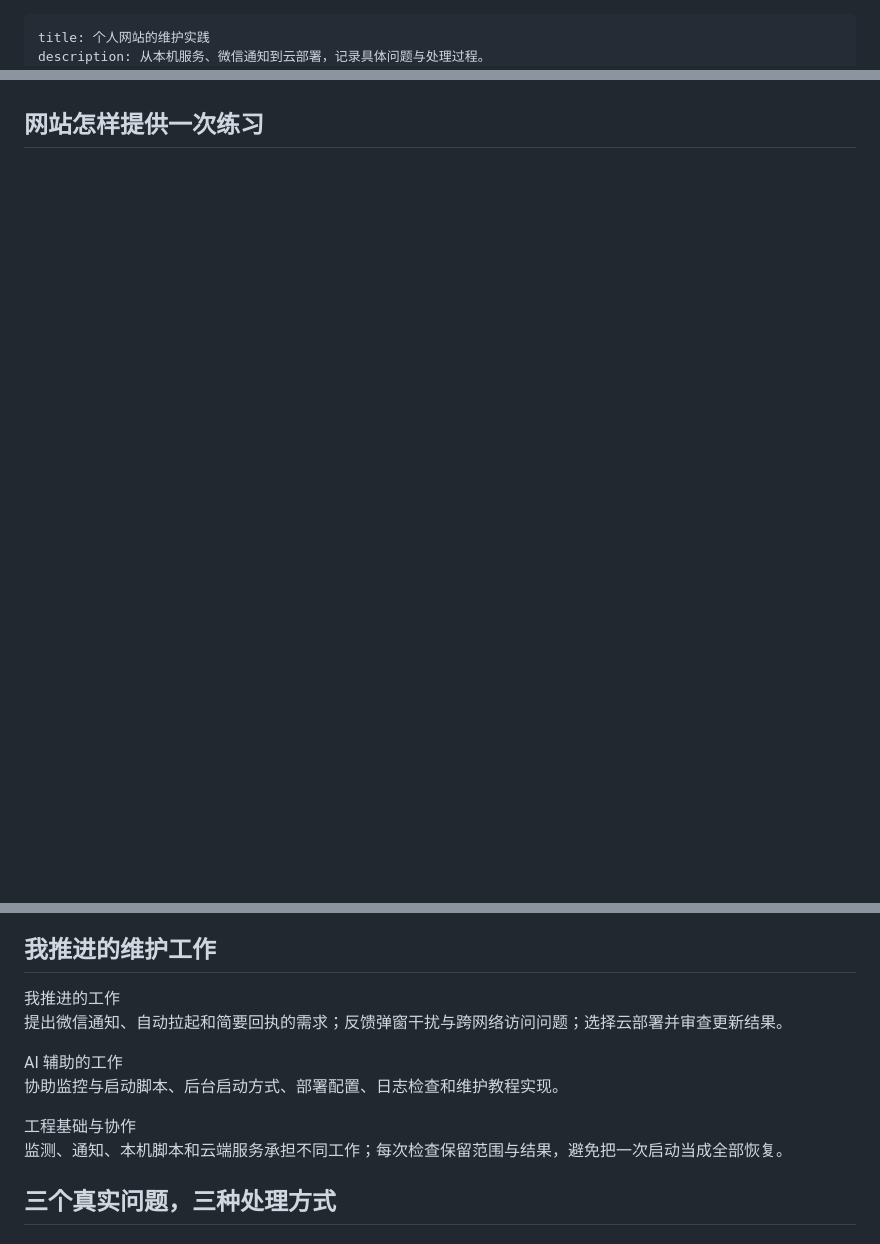
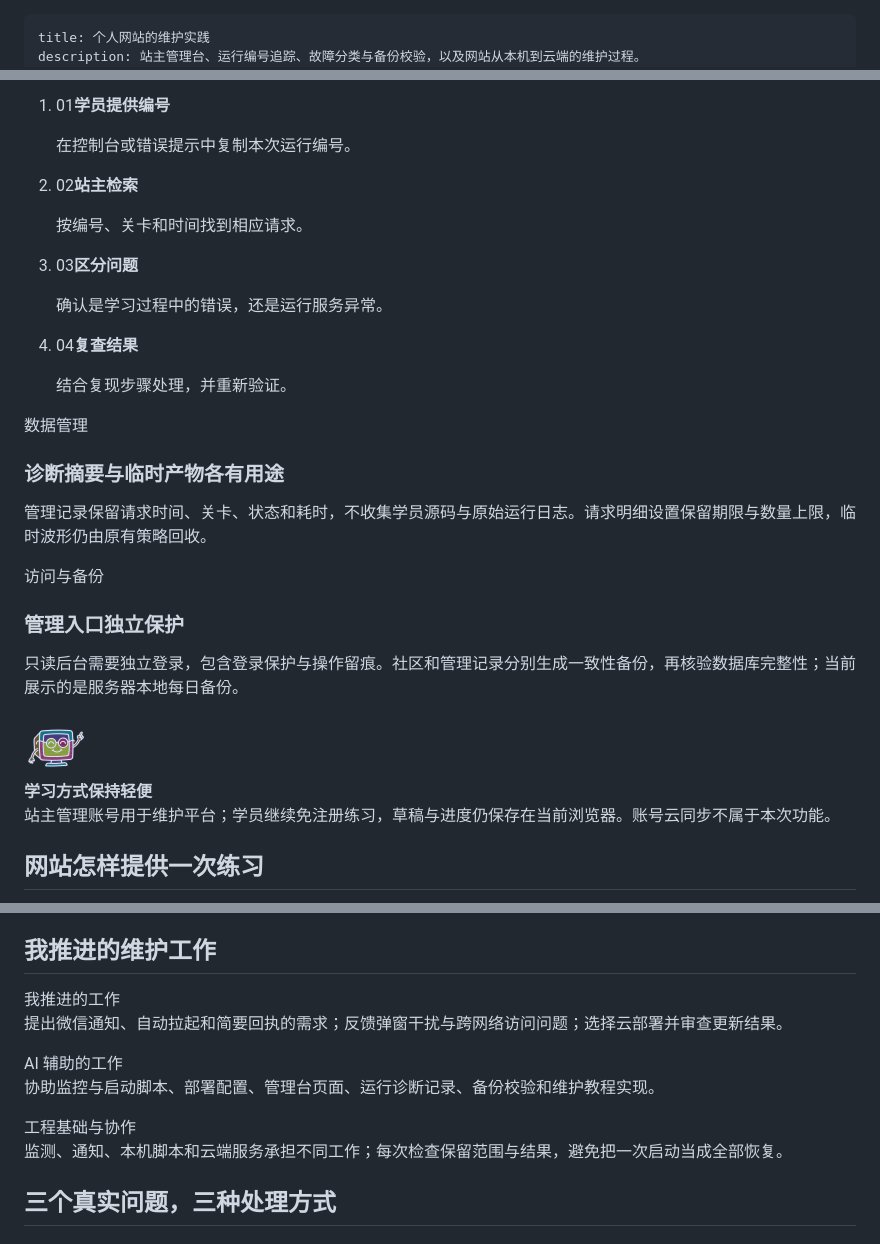
Before and after one commit to bvsdehdshfbs300-debug/dgw-ai-archive, a Markdown page: content/maintenance.md, 3 parts joined by grey strips. Rendered like a GitHub page; blank space fills up the shorter version.

```diff
--- a/content/maintenance.md
+++ b/content/maintenance.md
@@ -1,4 +1,4 @@
 ---
 title: 个人网站的维护实践
-description: 从本机服务、微信通知到云部署，记录具体问题与处理过程。
+description: 站主管理台、运行编号追踪、故障分类与备份校验，以及网站从本机到云端的维护过程。
 date: 2026-11-07
@@ -15,2 +28,7 @@ publish: true
+<ol class="case-flow"><li><span>01</span><strong>学员提供编号</strong><p>在控制台或错误提示中复制本次运行编号。</p></li><li><span>02</span><strong>站主检索</strong><p>按编号、关卡和时间找到相应请求。</p></li><li><span>03</span><strong>区分问题</strong><p>确认是学习过程中的错误，还是运行服务异常。</p></li><li><span>04</span><strong>复查结果</strong><p>结合复现步骤处理，并重新验证。</p></li></ol>
+
+<div class="comparison-grid"><section><span>数据管理</span><h3>诊断摘要与临时产物各有用途</h3><p>管理记录保留请求时间、关卡、状态和耗时，不收集学员源码与原始运行日志。请求明细设置保留期限与数量上限，临时波形仍由原有策略回收。</p></section><section><span>访问与备份</span><h3>管理入口独立保护</h3><p>只读后台需要独立登录，包含登录保护与操作留痕。社区和管理记录分别生成一致性备份，再核验数据库完整性；当前展示的是服务器本地每日备份。</p></section></div>
+
+<aside class="mascot-note"><img src="assets/mascot.png" alt="地瓜丸吉祥物" width="64" height="64" loading="lazy"><div><strong>学习方式保持轻便</strong><p>站主管理账号用于维护平台；学员继续免注册练习，草稿与进度仍保存在当前浏览器。账号云同步不属于本次功能。</p></div></aside>
 
 ## 网站怎样提供一次练习
@@ -21,7 +41,7 @@ publish: true
 
 ## 我推进的维护工作
 
-<div class="role-grid"><section><span>我推进的工作</span><p>提出微信通知、自动拉起和简要回执的需求；反馈弹窗干扰与跨网络访问问题；选择云部署并审查更新结果。</p></section><section><span>AI 辅助的工作</span><p>协助监控与启动脚本、后台启动方式、部署配置、日志检查和维护教程实现。</p></section><section><span>工程基础与协作</span><p>监测、通知、本机脚本和云端服务承担不同工作；每次检查保留范围与结果，避免把一次启动当成全部恢复。</p></section></div>
+<div class="role-grid"><section><span>我推进的工作</span><p>提出微信通知、自动拉起和简要回执的需求；反馈弹窗干扰与跨网络访问问题；选择云部署并审查更新结果。</p></section><section><span>AI 辅助的工作</span><p>协助监控与启动脚本、部署配置、管理台页面、运行诊断记录、备份校验和维护教程实现。</p></section><section><span>工程基础与协作</span><p>监测、通知、本机脚本和云端服务承担不同工作；每次检查保留范围与结果，避免把一次启动当成全部恢复。</p></section></div>
 
 ## 三个真实问题，三种处理方式
 
```
Also changed, not shown: other parts of content/maintenance.md (+17 -2 lines), content/index.md (+3 -1 lines), content/platform.md (+3 -1 lines), content/assets/owner-ops-20261111/owner-backups.png (added), content/assets/owner-ops-20261111/owner-overview.png (added), content/assets/owner-ops-20261111/owner-requests.png (added), 5 other files.
